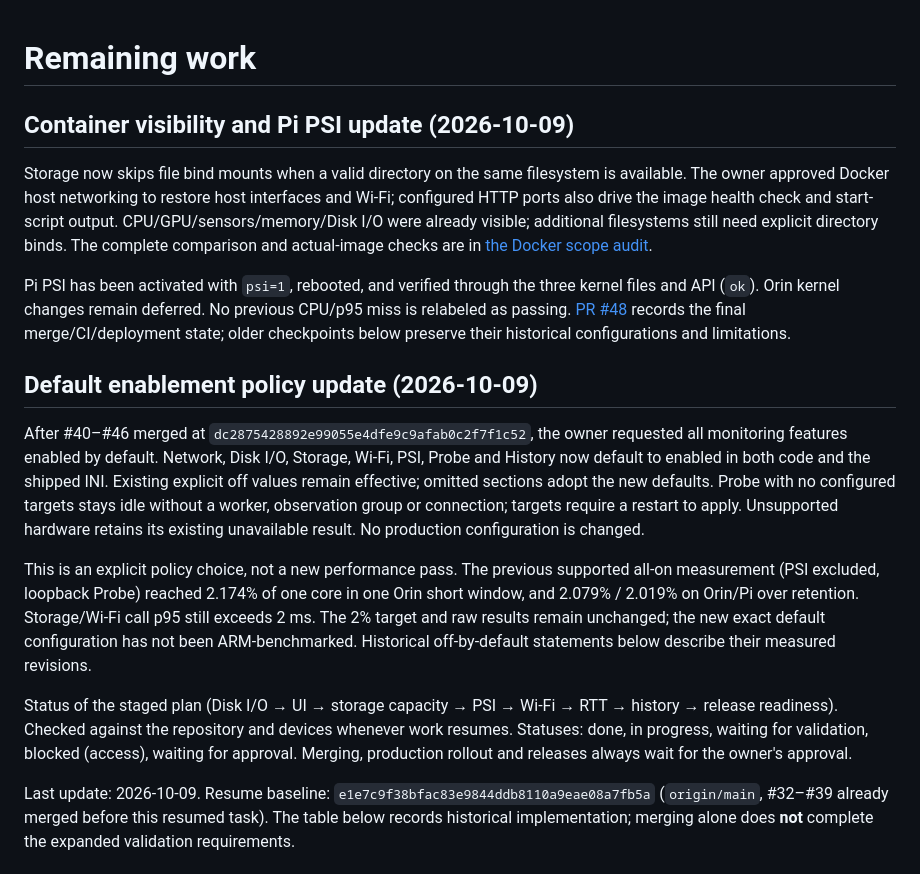
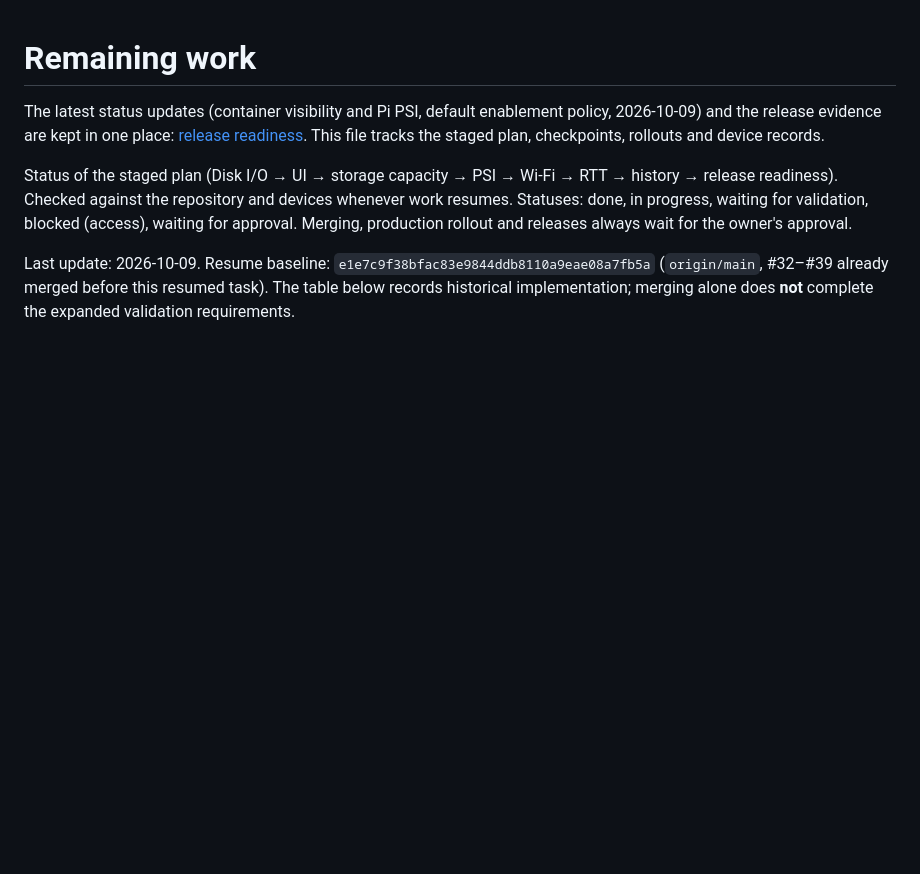
Before and after one commit to jwsung91/platmon, a Markdown page: docs/development/remaining-work.md, the part around the change. Rendered like a GitHub page; blank space fills up the shorter version.

Commit message:
docs: keep the latest status updates only in release readiness
docs/development/remaining-work.md repeated the two newest sections of
docs/release-readiness.md word for word; it now links there, so the
release evidence has one copy to update.

Co-Authored-By: Claude Opus 5.5 <noreply@anthropic.com>
Claude-Session: https://claude.ai/code/session_01WBq8Mm4HuvYp1xsU5Jfu3S

```diff
--- a/docs/development/remaining-work.md
+++ b/docs/development/remaining-work.md
@@ -1,32 +1,8 @@
 # Remaining work
 
-## Container visibility and Pi PSI update (2026-10-09)
-
-Storage now skips file bind mounts when a valid directory on the same filesystem is available.
-The owner approved Docker host networking to restore host interfaces and Wi-Fi; configured HTTP
-ports also drive the image health check and start-script output. CPU/GPU/sensors/memory/Disk I/O
-were already visible; additional filesystems still need explicit directory binds. The complete
-comparison and actual-image checks are in [the Docker scope audit](../docker-scope.md).
-
-Pi PSI has been activated with `psi=1`, rebooted, and verified through the three kernel files and
-API (`ok`). Orin kernel changes remain deferred. No previous CPU/p95 miss is relabeled as passing.
-[PR #48](https://github.com/jwsung91/platmon/pull/48) records the final merge/CI/deployment state;
-older checkpoints below preserve their historical configurations and limitations.
-
-## Default enablement policy update (2026-10-09)
-
-After #40–#46 merged at `dc2875428892e99055e4dfe9c9afab0c2f7f1c52`, the owner requested
-all monitoring features enabled by default. Network, Disk I/O, Storage, Wi-Fi, PSI, Probe and
-History now default to enabled in both code and the shipped INI. Existing explicit off values
-remain effective; omitted sections adopt the new defaults. Probe with no configured targets
-stays idle without a worker, observation group or connection; targets require a restart to apply.
-Unsupported hardware retains its existing unavailable result. No production configuration is changed.
-
-This is an explicit policy choice, not a new performance pass. The previous supported all-on
-measurement (PSI excluded, loopback Probe) reached 2.174% of one core in one Orin short window,
-and 2.079% / 2.019% on Orin/Pi over retention. Storage/Wi-Fi call p95 still exceeds 2 ms.
-The 2% target and raw results remain unchanged; the new exact default configuration has not
-been ARM-benchmarked. Historical off-by-default statements below describe their measured revisions.
+The latest status updates (container visibility and Pi PSI, default enablement policy, 2026-10-09) and
+the release evidence are kept in one place: [release readiness](../release-readiness.md). This file tracks the
+staged plan, checkpoints, rollouts and device records.
 
 Status of the staged plan (Disk I/O → UI → storage capacity → PSI → Wi-Fi → RTT → history → release
 readiness). Checked against the repository and devices whenever work resumes. Statuses: done, in
```
